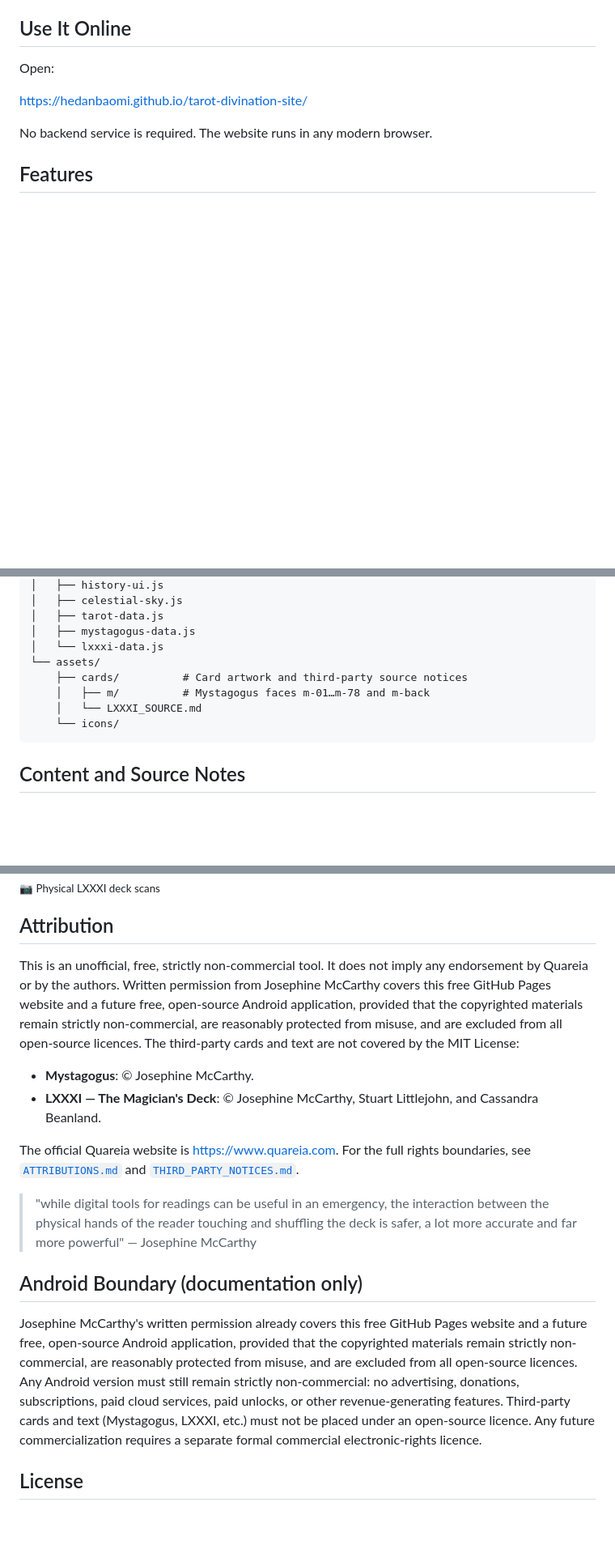
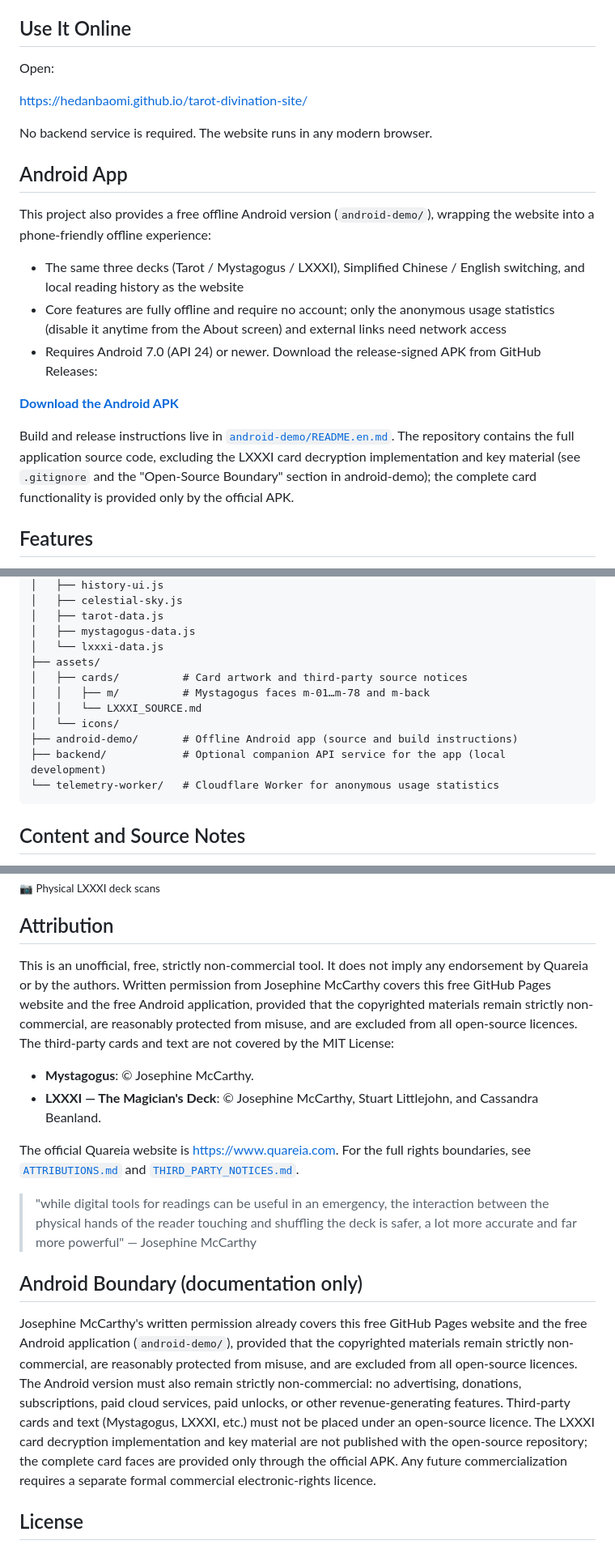
Before and after one commit to hedanbaomi/tarot-divination-site, a Markdown page: README.en.md, 3 parts joined by grey strips. Shown at 81% size. GitHub-like rendering; blank space fills up the shorter version.

Commit message:
docs: add Android app section to repository READMEs

````diff
--- a/README.en.md
+++ b/README.en.md
@@ -17,6 +17,18 @@ Open:
 https://hedanbaomi.github.io/tarot-divination-site/
 
 No backend service is required. The website runs in any modern browser.
+
+## Android App
+
+This project also provides a free offline Android version (`android-demo/`), wrapping the website into a phone-friendly offline experience:
+
+- The same three decks (Tarot / Mystagogus / LXXXI), Simplified Chinese / English switching, and local reading history as the website
+- Core features are fully offline and require no account; only the anonymous usage statistics (disable it anytime from the About screen) and external links need network access
+- Requires Android 7.0 (API 24) or newer. Download the release-signed APK from GitHub Releases:
+
+**[Download the Android APK](https://github.com/hedanbaomi/tarot-divination-site/releases)**
+
+Build and release instructions live in [`android-demo/README.en.md`](android-demo/README.en.md). The repository contains the full application source code, excluding the LXXXI card decryption implementation and key material (see `.gitignore` and the "Open-Source Boundary" section in android-demo); the complete card functionality is provided only by the official APK.
 
 ## Features
 
@@ -76,11 +88,14 @@ Mystagogus provides its 18-card signature layout. LXXXI provides four Chapter 10
 │   ├── tarot-data.js
 │   ├── mystagogus-data.js
 │   └── lxxxi-data.js
-└── assets/
-    ├── cards/          # Card artwork and third-party source notices
-    │   ├── m/          # Mystagogus faces m-01…m-78 and m-back
-    │   └── LXXXI_SOURCE.md
-    └── icons/
+├── assets/
+│   ├── cards/          # Card artwork and third-party source notices
+│   │   ├── m/          # Mystagogus faces m-01…m-78 and m-back
+│   │   └── LXXXI_SOURCE.md
+│   └── icons/
+├── android-demo/       # Offline Android app (source and build instructions)
+├── backend/            # Optional companion API service for the app (local development)
+└── telemetry-worker/   # Cloudflare Worker for anonymous usage statistics
 ```
 
 ## Content and Source Notes
@@ -121,7 +136,7 @@ Thanks to the following contributor:
 
 ## Attribution
 
-This is an unofficial, free, strictly non-commercial tool. It does not imply any endorsement by Quareia or by the authors. Written permission from Josephine McCarthy covers this free GitHub Pages website and a future free, open-source Android application, provided that the copyrighted materials remain strictly non-commercial, are reasonably protected from misuse, and are excluded from all open-source licences. The third-party cards and text are not covered by the MIT License:
+This is an unofficial, free, strictly non-commercial tool. It does not imply any endorsement by Quareia or by the authors. Written permission from Josephine McCarthy covers this free GitHub Pages website and the free Android application, provided that the copyrighted materials remain strictly non-commercial, are reasonably protected from misuse, and are excluded from all open-source licences. The third-party cards and text are not covered by the MIT License:
 
 - **Mystagogus**: © Josephine McCarthy.
 - **LXXXI — The Magician's Deck**: © Josephine McCarthy, Stuart Littlejohn, and Cassandra Beanland.
@@ -132,7 +147,7 @@ The official Quareia website is <https://www.quareia.com>. For the full rights b
 
 ## Android Boundary (documentation only)
 
-Josephine McCarthy's written permission already covers this free GitHub Pages website and a future free, open-source Android application, provided that the copyrighted materials remain strictly non-commercial, are reasonably protected from misuse, and are excluded from all open-source licences. Any Android version must still remain strictly non-commercial: no advertising, donations, subscriptions, paid cloud services, paid unlocks, or other revenue-generating features. Third-party cards and text (Mystagogus, LXXXI, etc.) must not be placed under an open-source licence. Any future commercialization requires a separate formal commercial electronic-rights licence.
+Josephine McCarthy's written permission already covers this free GitHub Pages website and the free Android application (`android-demo/`), provided that the copyrighted materials remain strictly non-commercial, are reasonably protected from misuse, and are excluded from all open-source licences. The Android version must also remain strictly non-commercial: no advertising, donations, subscriptions, paid cloud services, paid unlocks, or other revenue-generating features. Third-party cards and text (Mystagogus, LXXXI, etc.) must not be placed under an open-source licence. The LXXXI card decryption implementation and key material are not published with the open-source repository; the complete card faces are provided only through the official APK. Any future commercialization requires a separate formal commercial electronic-rights licence.
 
 ## License
 
````
Also changed, not shown: README.md (+22 -7 lines).
